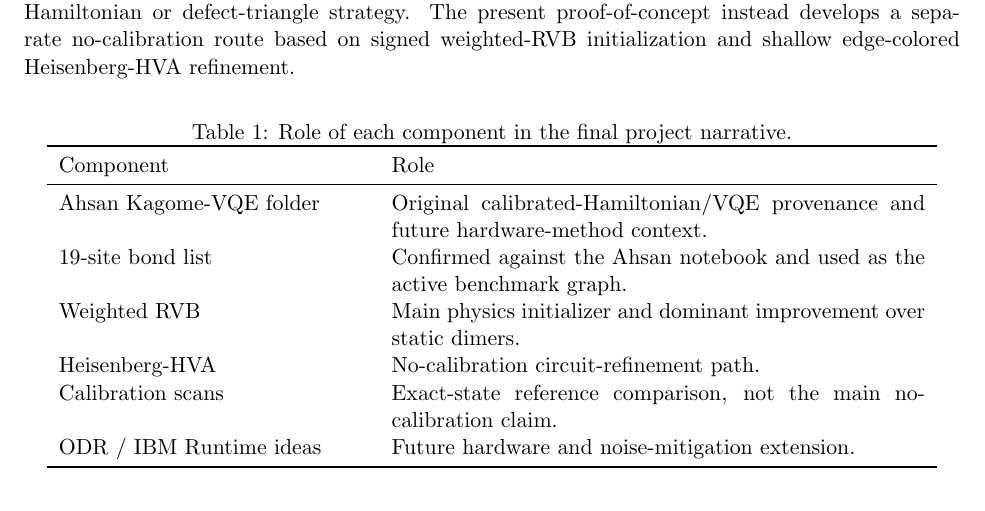
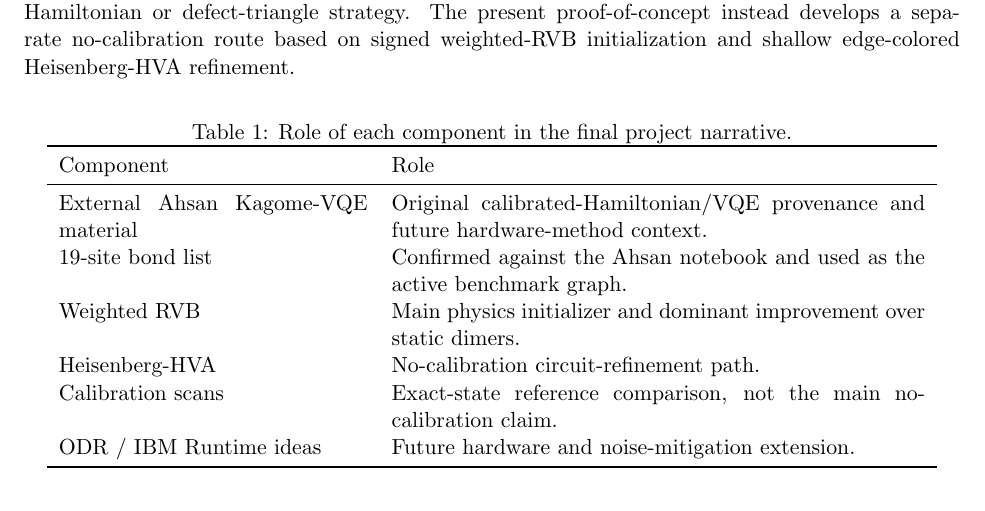
Before and after one commit to adoolelomani2026/qintern-kagome-hva, a LaTeX paper (report/kagome_hva_report.tex): part of page 2 of 11, cut so that both start at the same text. Compiled offline with pdfLaTeX.

```diff
--- a/report/kagome_hva_report.tex
+++ b/report/kagome_hva_report.tex
@@ -64,7 +64,7 @@
 \toprule
 Component & Role \\
 \midrule
-Ahsan Kagome-VQE folder & Original calibrated-Hamiltonian/VQE provenance and future hardware-method context. \\
+External Ahsan Kagome-VQE material & Original calibrated-Hamiltonian/VQE provenance and future hardware-method context. \\
 19-site bond list & Confirmed against the Ahsan notebook and used as the active benchmark graph. \\
 Weighted RVB & Main physics initializer and dominant improvement over static dimers. \\
 Heisenberg-HVA & No-calibration circuit-refinement path. \\
```
Also changed, not shown: README.md, report/kagome_hva_report.pdf, 2 other files.
